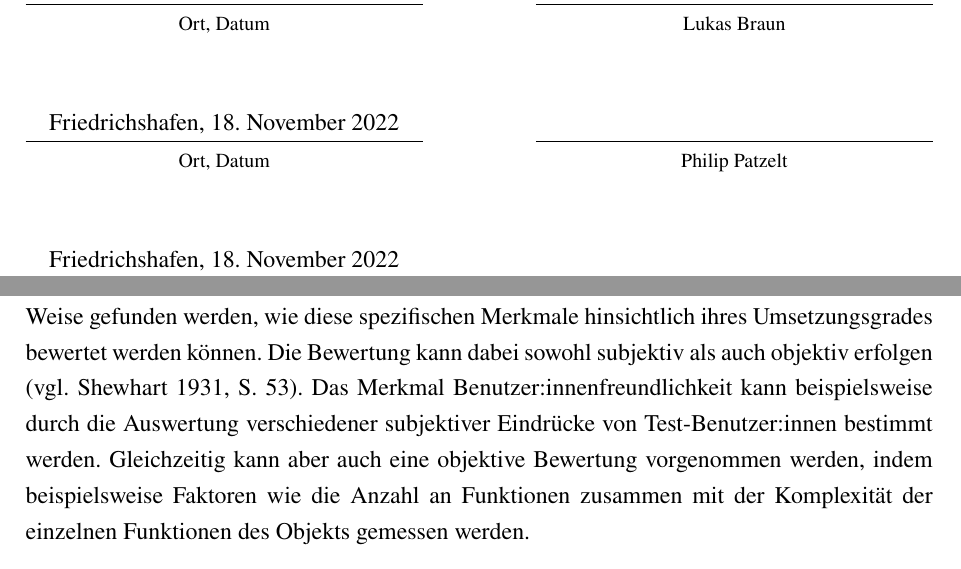
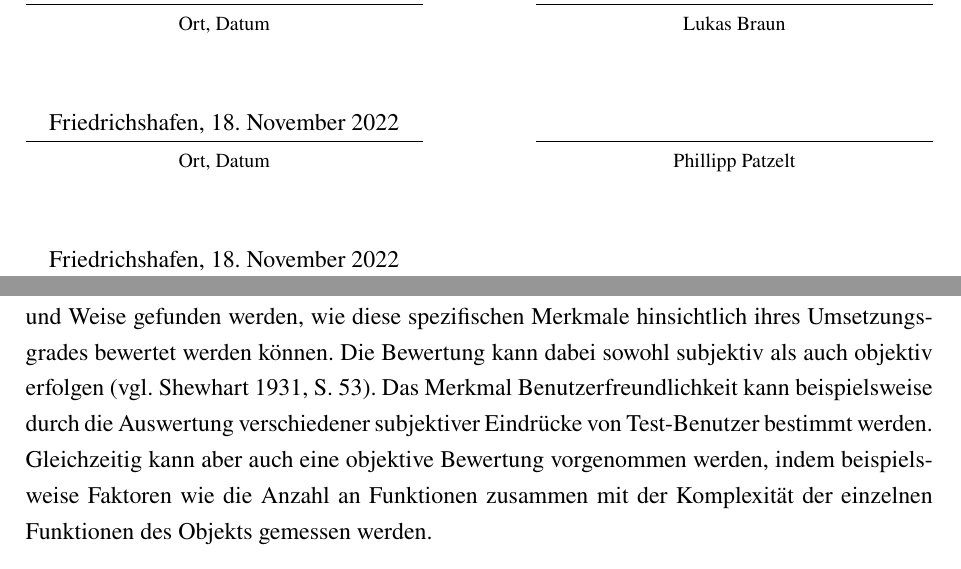
Before and after one commit to DHBW-FN-TIT20/softwarequalitaet-dev-chat, a LaTeX document (main.tex, which reads chapter/GrundwissenUndBegriffe.tex): two parts of pages 3 and 9 of 14, joined at a grey line, cut so that both start at the same text. Compiled offline with pdfLaTeX.

Commit message:
fixed naming, removed Gender Synthax

```diff
--- a/chapter/GrundwissenUndBegriffe.tex
+++ b/chapter/GrundwissenUndBegriffe.tex
@@ -13,7 +13,7 @@ Um eine Aussage über die Qualität eines Objekts tätigen und mit anderen Objek
 Dafür müssen zunächst die wesentlichen gemeinsamen Merkmale definiert werden.
 In einem weiteren Schritt muss dann eine Art und Weise gefunden werden, wie diese spezifischen Merkmale hinsichtlich ihres Umsetzungsgrades bewertet werden können.
 Die Bewertung kann dabei sowohl subjektiv als auch objektiv erfolgen \autocite[vgl.][S. 53]{shewhart_economic_1931}.
-Das Merkmal Benutzer:innenfreundlichkeit kann beispielsweise durch die Auswertung verschiedener subjektiver Eindrücke von Test-Benutzer:innen bestimmt werden.
+Das Merkmal Benutzerfreundlichkeit kann beispielsweise durch die Auswertung verschiedener subjektiver Eindrücke von Test-Benutzer bestimmt werden.
 Gleichzeitig kann aber auch eine objektive Bewertung vorgenommen werden, indem beispielsweise Faktoren wie die Anzahl an Funktionen zusammen mit der Komplexität der einzelnen Funktionen des Objekts gemessen werden.
 
 \subsection{Software-Qualität}
--- a/main.tex
+++ b/main.tex
@@ -60,7 +60,7 @@
 \def\vLB{Lukas Braun}
 \def\vJB{Johannes Brandenburger}
 \def\vHS{Henry Schuler}
-\def\vPP{Philip Patzelt}
+\def\vPP{Phillipp Patzelt}
 
 
 \def\vAutor{\vJB, \vLB, \vPP, \vHS}                           %% Vorname Nachname
```
